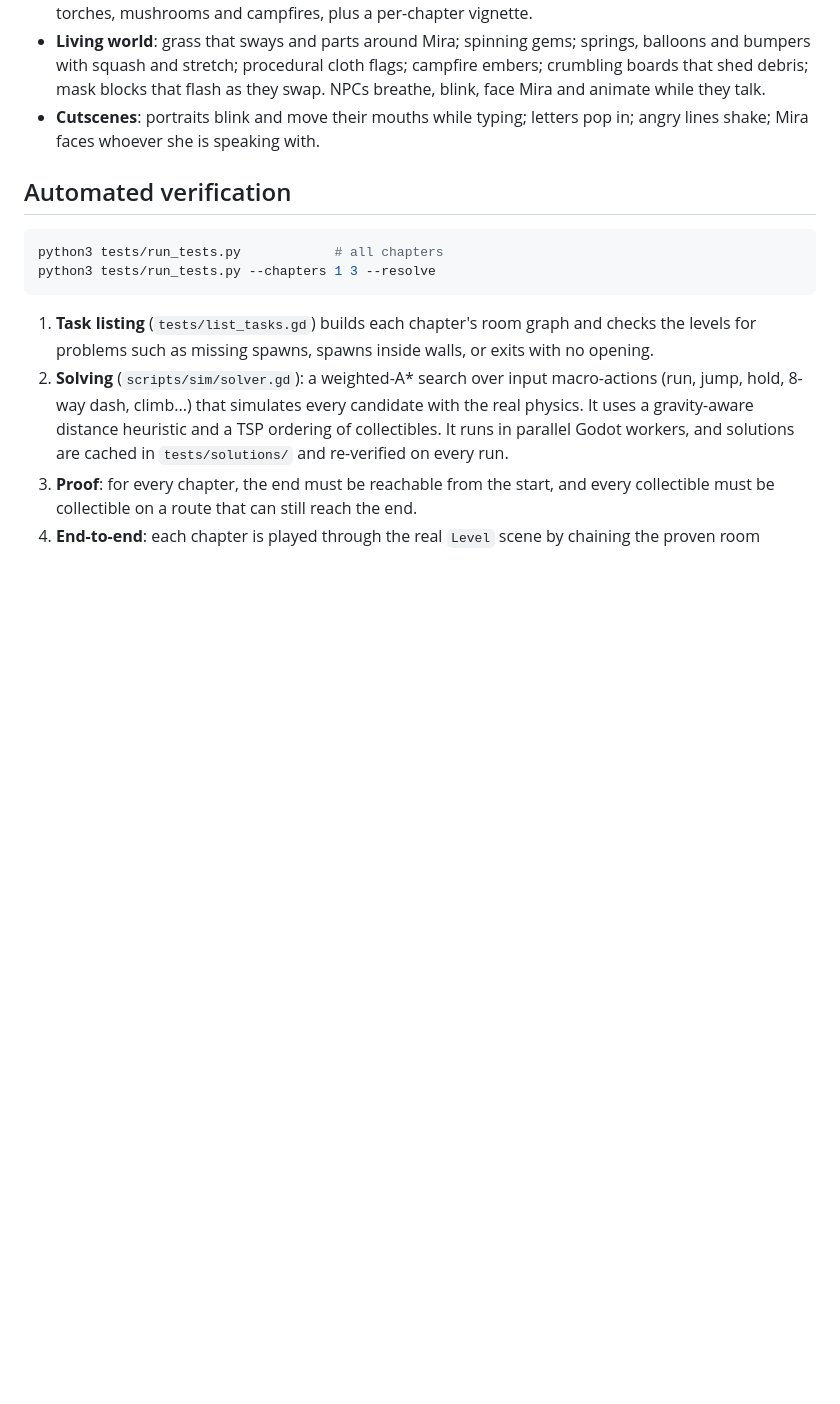
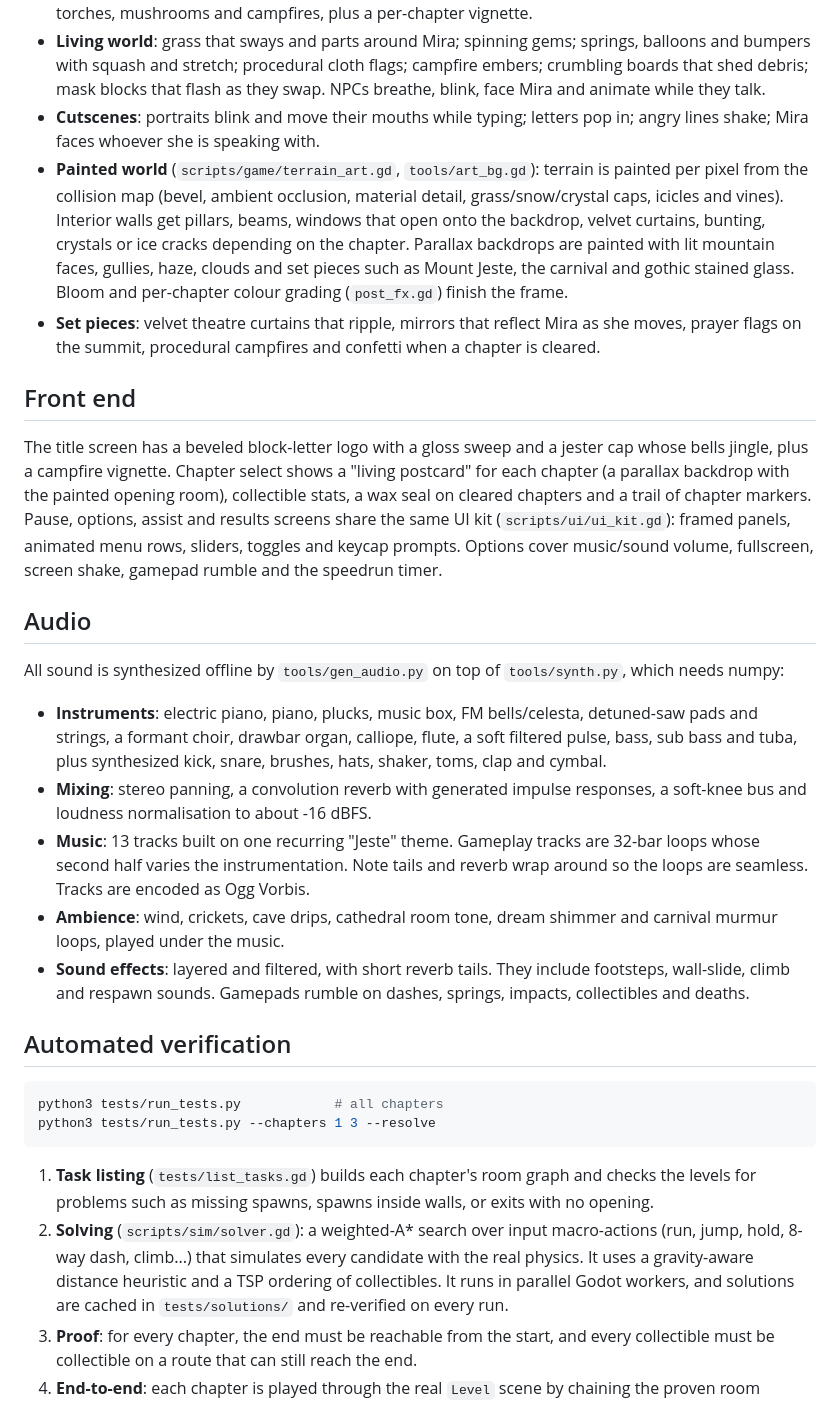
Before and after one commit to nearbycoder/Jeste, a Markdown page: README.md, the part around one of its changes. Rendered like a GitHub page; blank space fills up the shorter version.

Commit message:
README: painted world, front end, audio pipeline, menu flow test
Co-Authored-By: Claude Opus 5.5 (1M context) <noreply@anthropic.com>

```diff
--- a/README.md
+++ b/README.md
@@ -118,6 +118,45 @@ Room headers set `exits` (e.g. `right:1-02 top[3-8]:1-03b`), `wind`, `dashes`, `
   animate while they talk.
 - **Cutscenes**: portraits blink and move their mouths while typing; letters pop in; angry
   lines shake; Mira faces whoever she is speaking with.
+- **Painted world** (`scripts/game/terrain_art.gd`, `tools/art_bg.gd`): terrain is painted per
+  pixel from the collision map (bevel, ambient occlusion, material detail, grass/snow/crystal
+  caps, icicles and vines). Interior walls get pillars, beams, windows that open onto the
+  backdrop, velvet curtains, bunting, crystals or ice cracks depending on the chapter.
+  Parallax backdrops are painted with lit mountain faces, gullies, haze, clouds and set
+  pieces such as Mount Jeste, the carnival and gothic stained glass. Bloom and per-chapter
+  colour grading (`post_fx.gd`) finish the frame.
+- **Set pieces**: velvet theatre curtains that ripple, mirrors that reflect Mira as she moves,
+  prayer flags on the summit, procedural campfires and confetti when a chapter is cleared.
+
+## Front end
+
+The title screen has a beveled block-letter logo with a gloss sweep and a jester cap whose bells
+jingle, plus a campfire vignette. Chapter select shows a "living postcard" for each chapter (a
+parallax backdrop with the painted opening room), collectible stats, a wax seal on cleared
+chapters and a trail of chapter markers. Pause, options, assist and results screens share the
+same UI kit (`scripts/ui/ui_kit.gd`): framed panels, animated menu rows, sliders, toggles and
+keycap prompts. Options cover music/sound volume, fullscreen, screen shake, gamepad rumble and
+the speedrun timer.
+
+## Audio
+
+All sound is synthesized offline by `tools/gen_audio.py` on top of `tools/synth.py`, which
+needs numpy:
+
+- **Instruments**: electric piano, piano, plucks, music box, FM bells/celesta, detuned-saw
+  pads and strings, a formant choir, drawbar organ, calliope, flute, a soft filtered pulse,
+  bass, sub bass and tuba, plus synthesized kick, snare, brushes, hats, shaker, toms, clap and
+  cymbal.
+- **Mixing**: stereo panning, a convolution reverb with generated impulse responses, a
+  soft-knee bus and loudness normalisation to about -16 dBFS.
+- **Music**: 13 tracks built on one recurring "Jeste" theme. Gameplay tracks are 32-bar loops
+  whose second half varies the instrumentation. Note tails and reverb wrap around so the
+  loops are seamless. Tracks are encoded as Ogg Vorbis.
+- **Ambience**: wind, crickets, cave drips, cathedral room tone, dream shimmer and carnival
+  murmur loops, played under the music.
+- **Sound effects**: layered and filtered, with short reverb tails. They include footsteps,
+  wall-slide, climb and respawn sounds. Gamepads rumble on dashes, springs, impacts,
+  collectibles and deaths.
 
 ## Automated verification
 
```
Also changed, not shown: other parts of README.md (+6 -1 lines).
